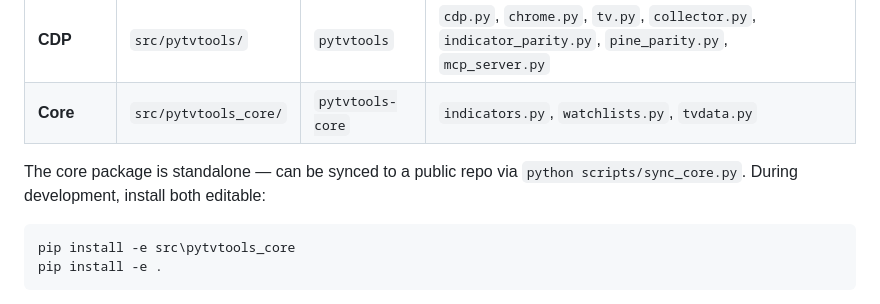
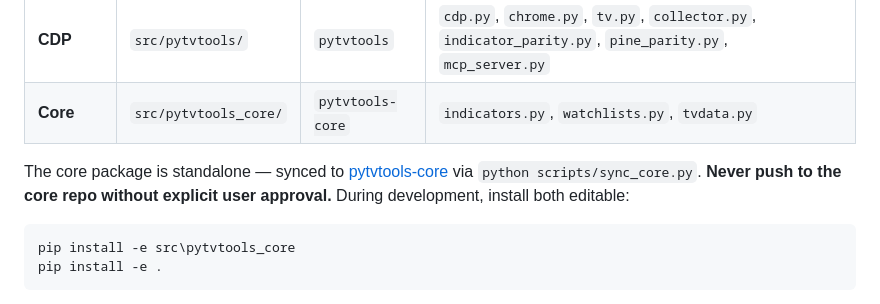
Before and after one commit to ilyavs/pytvtools, a Markdown page: CLAUDE.md, the part around the change. Drawn GitHub-style.

Commit message:
chore: add never-push-core rule to agent guide

```diff
--- a/CLAUDE.md
+++ b/CLAUDE.md
@@ -14,7 +14,7 @@ Two packages in one repo:
 | **CDP** | `src/pytvtools/` | `pytvtools` | `cdp.py`, `chrome.py`, `tv.py`, `collector.py`, `indicator_parity.py`, `pine_parity.py`, `mcp_server.py` |
 | **Core** | `src/pytvtools_core/` | `pytvtools-core` | `indicators.py`, `watchlists.py`, `tvdata.py` |
 
-The core package is standalone — can be synced to a public repo via `python scripts/sync_core.py`. During development, install both editable:
+The core package is standalone — synced to [pytvtools-core](https://github.com/ilyavs/pytvtools-core) via `python scripts/sync_core.py`. **Never push to the core repo without explicit user approval.** During development, install both editable:
 
     pip install -e src\pytvtools_core
     pip install -e .
```
